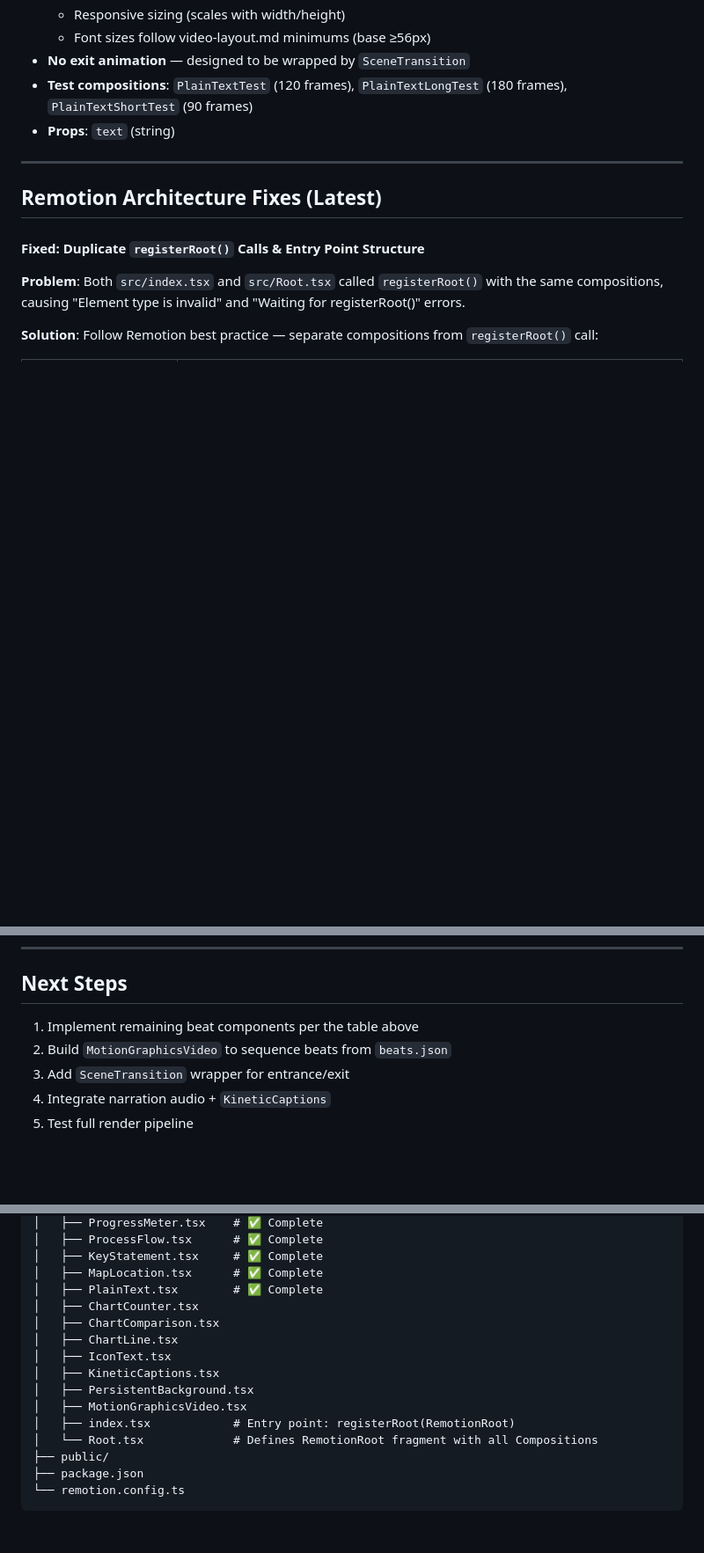
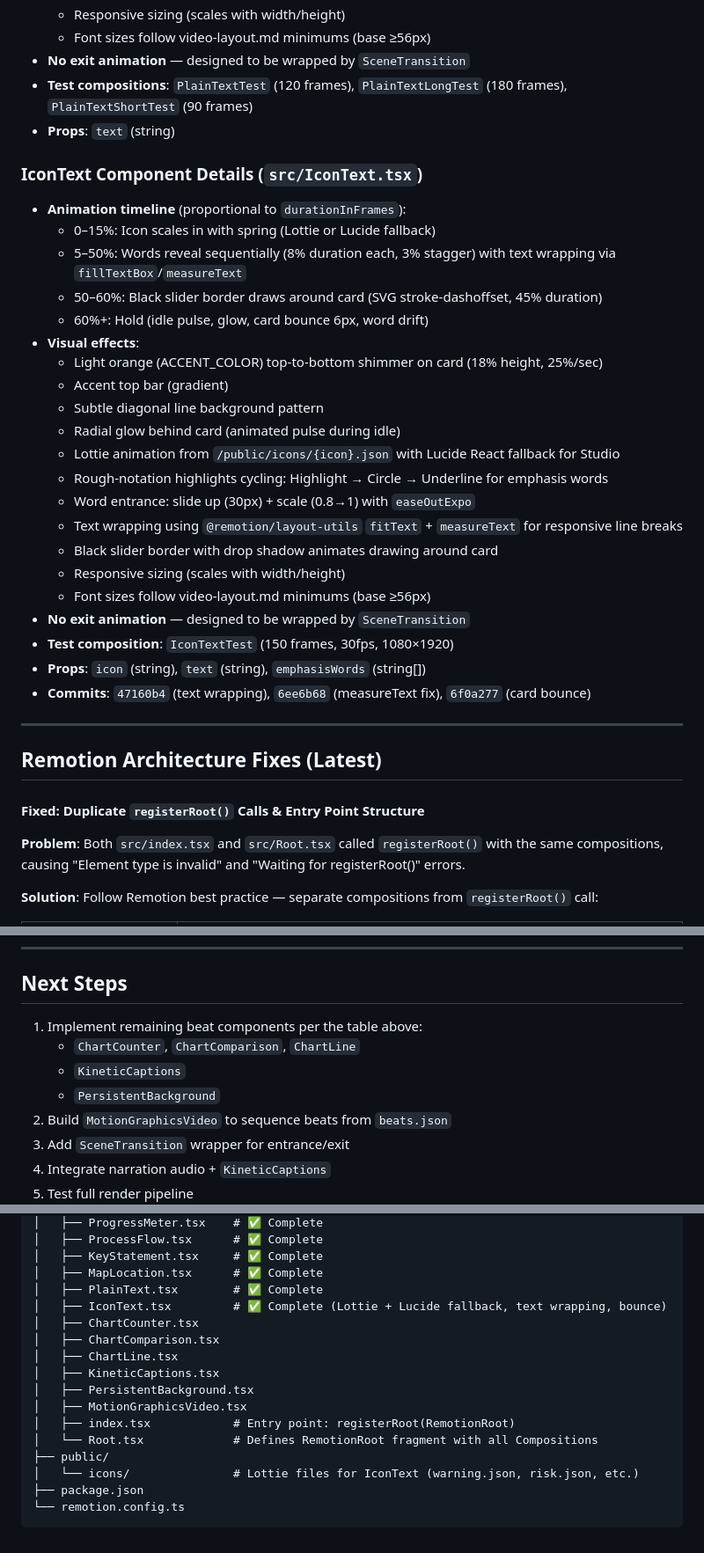
Before and after one commit to halsas2018-cmyk/Remotion-short-renderer, a Markdown page: CLAUDE.md, 3 parts joined by grey strips. Shown at 88% size. GitHub-like rendering; blank space fills up the shorter version.

Commit message:
docs: update CLAUDE.md with IconText completion and project structure
Co-authored-by: aider (openai/nim-model) <aider@aider.chat>

````diff
--- a/CLAUDE.md
+++ b/CLAUDE.md
@@ -396,6 +396,29 @@ The black slider border (SVG `stroke-dashoffset` animation) **must start drawing
 - **Test compositions**: `PlainTextTest` (120 frames), `PlainTextLongTest` (180 frames), `PlainTextShortTest` (90 frames)
 - **Props**: `text` (string)
 
+### IconText Component Details (`src/IconText.tsx`)
+- **Animation timeline** (proportional to `durationInFrames`):
+  - 0–15%: Icon scales in with spring (Lottie or Lucide fallback)
+  - 5–50%: Words reveal sequentially (8% duration each, 3% stagger) with text wrapping via `fillTextBox`/`measureText`
+  - 50–60%: Black slider border draws around card (SVG stroke-dashoffset, 45% duration)
+  - 60%+: Hold (idle pulse, glow, card bounce 6px, word drift)
+- **Visual effects**:
+  - Light orange (ACCENT_COLOR) top-to-bottom shimmer on card (18% height, 25%/sec)
+  - Accent top bar (gradient)
+  - Subtle diagonal line background pattern
+  - Radial glow behind card (animated pulse during idle)
+  - Lottie animation from `/public/icons/{icon}.json` with Lucide React fallback for Studio
+  - Rough-notation highlights cycling: Highlight → Circle → Underline for emphasis words
+  - Word entrance: slide up (30px) + scale (0.8→1) with `easeOutExpo`
+  - Text wrapping using `@remotion/layout-utils` `fitText` + `measureText` for responsive line breaks
+  - Black slider border with drop shadow animates drawing around card
+  - Responsive sizing (scales with width/height)
+  - Font sizes follow video-layout.md minimums (base ≥56px)
+- **No exit animation** — designed to be wrapped by `SceneTransition`
+- **Test composition**: `IconTextTest` (150 frames, 30fps, 1080×1920)
+- **Props**: `icon` (string), `text` (string), `emphasisWords` (string[])
+- **Commits**: `47160b4` (text wrapping), `6ee6b68` (measureText fix), `6f0a277` (card bounce)
+
 ---
 
 ## Remotion Architecture Fixes (Latest)
@@ -421,7 +444,10 @@ The black slider border (SVG `stroke-dashoffset` animation) **must start drawing
 ---
 
 ## Next Steps
-1. Implement remaining beat components per the table above
+1. Implement remaining beat components per the table above:
+   - `ChartCounter`, `ChartComparison`, `ChartLine`
+   - `KineticCaptions`
+   - `PersistentBackground`
 2. Build `MotionGraphicsVideo` to sequence beats from `beats.json`
 3. Add `SceneTransition` wrapper for entrance/exit
 4. Integrate narration audio + `KineticCaptions`
@@ -443,16 +469,17 @@ my-video/
 │   ├── KeyStatement.tsx     # ✅ Complete
 │   ├── MapLocation.tsx      # ✅ Complete
 │   ├── PlainText.tsx        # ✅ Complete
+│   ├── IconText.tsx         # ✅ Complete (Lottie + Lucide fallback, text wrapping, bounce)
 │   ├── ChartCounter.tsx
 │   ├── ChartComparison.tsx
 │   ├── ChartLine.tsx
-│   ├── IconText.tsx
 │   ├── KineticCaptions.tsx
 │   ├── PersistentBackground.tsx
 │   ├── MotionGraphicsVideo.tsx
 │   ├── index.tsx            # Entry point: registerRoot(RemotionRoot)
 │   └── Root.tsx             # Defines RemotionRoot fragment with all Compositions
 ├── public/
+│   └── icons/               # Lottie files for IconText (warning.json, risk.json, etc.)
 ├── package.json
 └── remotion.config.ts
 ```
````
Also changed, not shown: other parts of CLAUDE.md (+2 -2 lines).
